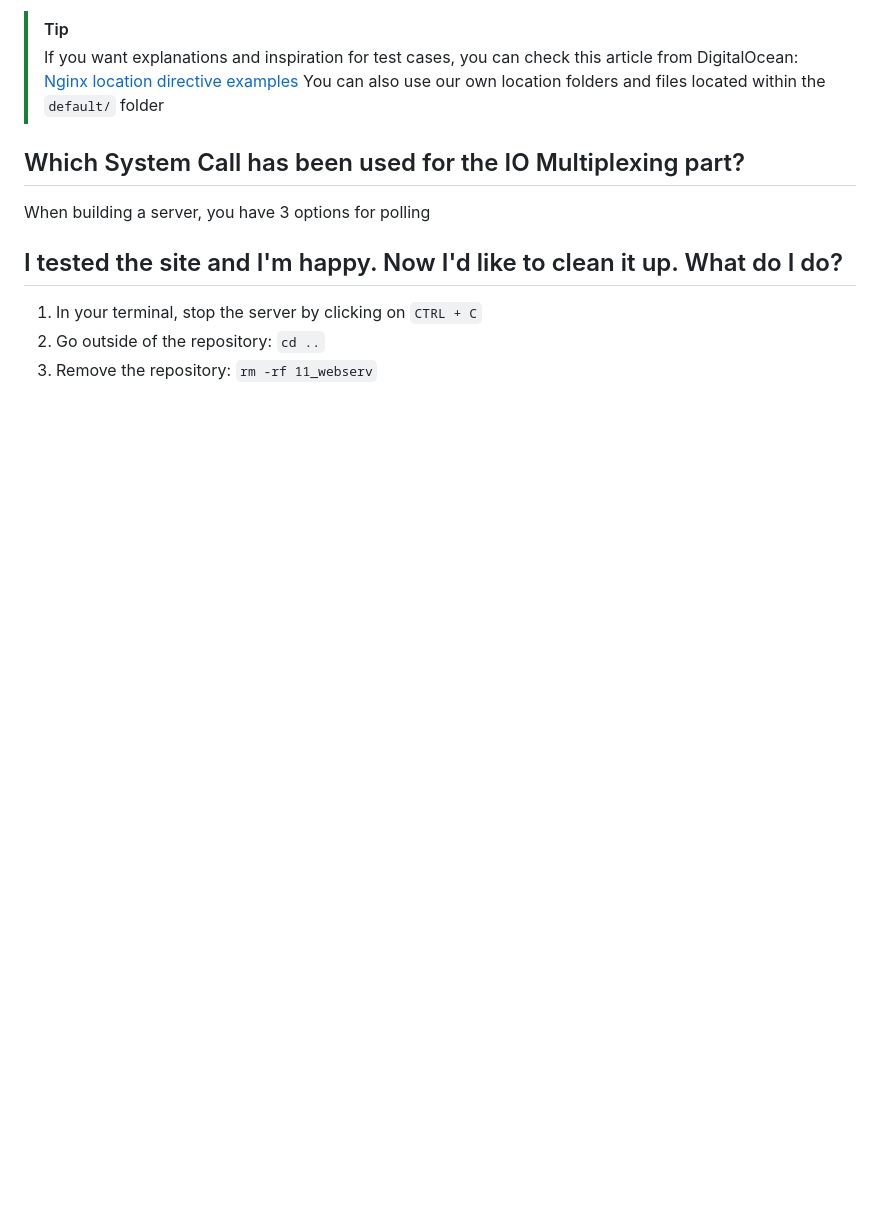
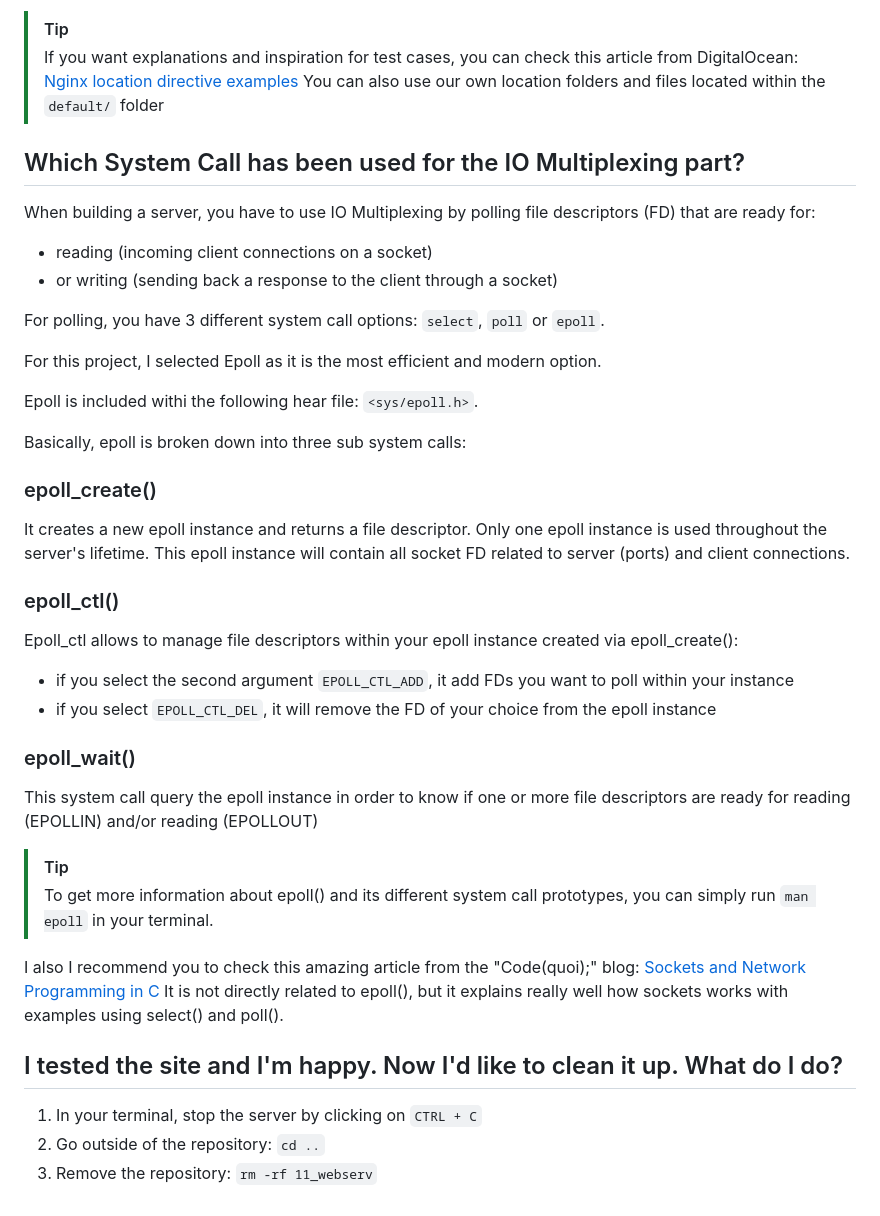
Before and after one commit to romainkassel/11_webserv, a Markdown page: README.md, the part around the change. Drawn GitHub-style; blank space fills up the shorter version.

```diff
--- a/README.md
+++ b/README.md
@@ -74,9 +74,39 @@ As Nginx does, you can:
 
 ## Which System Call has been used for the IO Multiplexing part?
 
-When building a server, you have 3 options for polling
+When building a server, you have to use IO Multiplexing by polling file descriptors (FD) that are ready for:
+- reading (incoming client connections on a socket)
+- or writing (sending back a response to the client through a socket)
 
+For polling, you have 3 different system call options: `select`, `poll` or `epoll`.
 
+For this project, I selected Epoll as it is the most efficient and modern option.
+
+Epoll is included withi the following hear file: `<sys/epoll.h>`.
+
+Basically, epoll is broken down into three sub system calls:
+
+### epoll_create()
+
+It creates a new epoll instance and returns a file descriptor.
+Only one epoll instance is used throughout the server's lifetime.
+This epoll instance will contain all socket FD related to server (ports) and client connections.
+
+### epoll_ctl()
+
+Epoll_ctl allows to manage file descriptors within your epoll instance created via epoll_create():
+- if you select the second argument `EPOLL_CTL_ADD`, it add FDs you want to poll within your instance
+- if you select `EPOLL_CTL_DEL`, it will remove the FD of your choice from the epoll instance
+
+### epoll_wait()
+
+This system call query the epoll instance in order to know if one or more file descriptors are ready for reading (EPOLLIN) and/or reading (EPOLLOUT)
+
+> [!TIP]
+> To get more information about epoll() and its different system call prototypes, you can simply run `man epoll` in your terminal.
+
+I also I recommend you to check this amazing article from the "Code(quoi);" blog: [Sockets and Network Programming in C ](https://www.codequoi.com/en/sockets-and-network-programming-in-c/)
+It is not directly related to epoll(), but it explains really well how sockets works with examples using select() and poll().
 
 ## I tested the site and I'm happy. Now I'd like to clean it up. What do I do?
 
```
